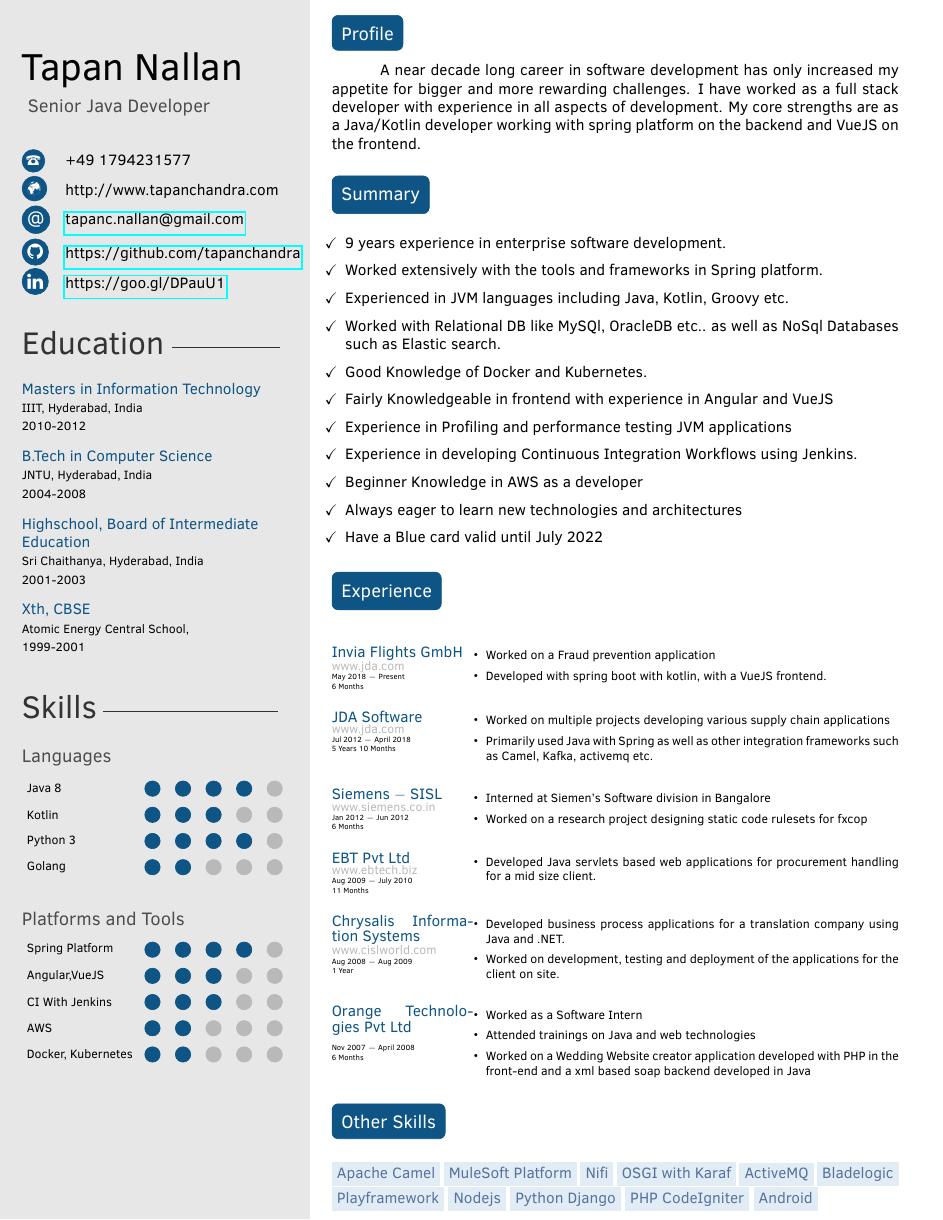
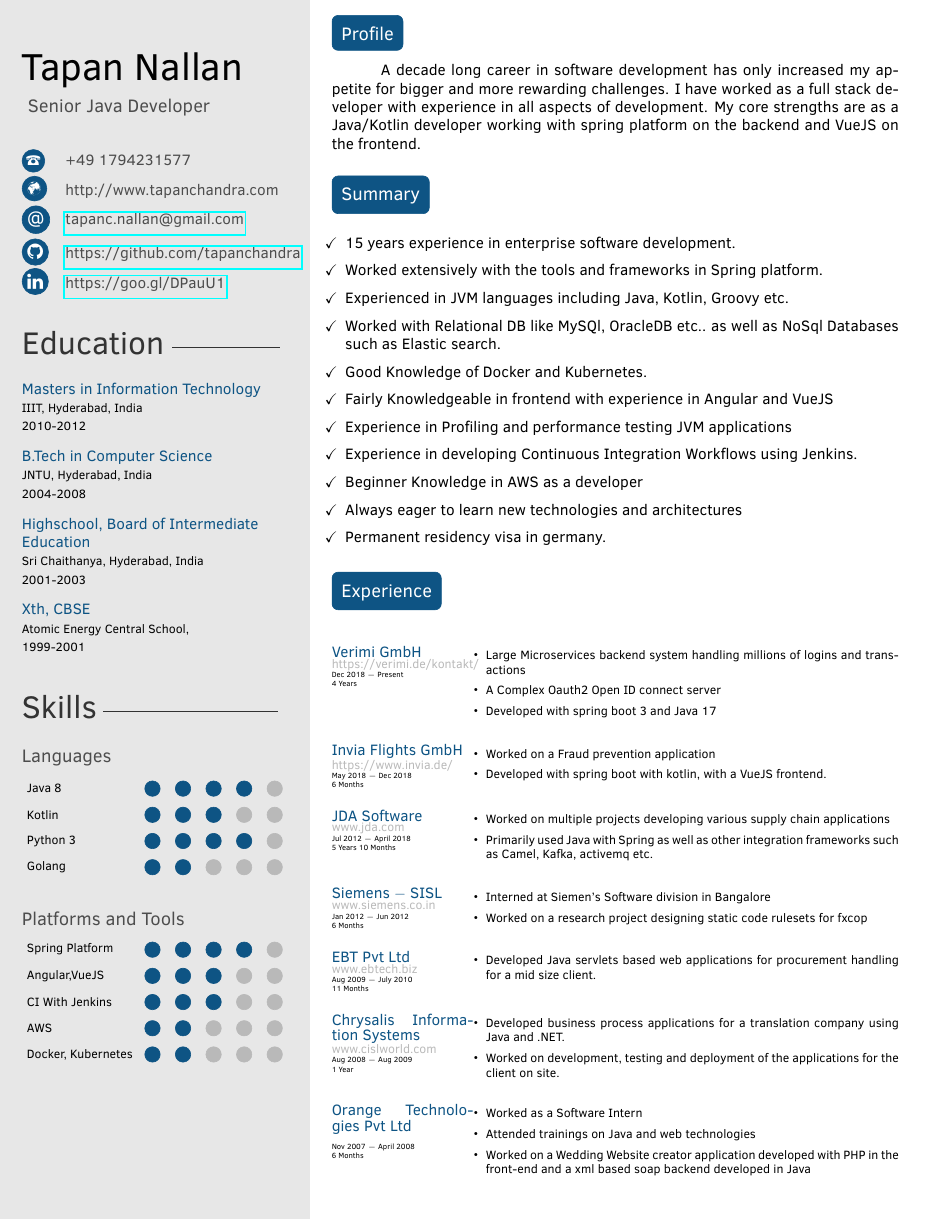
Before and after one commit to tapannallan/my-resume, a LaTeX CV (resume.tex): page 1 of 2. Compiled offline with pdfLaTeX.

Commit message:
Update resume.tex

```diff
--- a/resume.tex
+++ b/resume.tex
@@ -74,7 +74,7 @@
 \vspace{-10 pt}
 \section{Profile}
 \setlength{\parindent}{1cm}\linebreak\indent{
-	A near decade long career in software development has only increased my appetite for bigger and more rewarding challenges. I have worked as a full stack developer with experience in all aspects of development. My core strengths are as a Java/Kotlin developer working with spring platform on the backend and VueJS on the frontend.
+	A decade long career in software development has only increased my appetite for bigger and more rewarding challenges. I have worked as a full stack developer with experience in all aspects of development. My core strengths are as a Java/Kotlin developer working with spring platform on the backend and VueJS on the frontend.
 }
 \endgroup
 
@@ -82,7 +82,7 @@
 
 \section{Summary}
 \begin{itemize}[leftmargin=*]
-	\item[$\checkmark$] 9 years experience in enterprise software development.
+	\item[$\checkmark$] 15 years experience in enterprise software development.
 	\item[$\checkmark$] Worked extensively with the tools and frameworks in Spring platform.
 	\item[$\checkmark$] Experienced in JVM languages including Java, Kotlin, Groovy etc.
 	\item[$\checkmark$] Worked with Relational DB like MySQl, OracleDB etc.. as well as NoSql Databases such as Elastic search.
@@ -92,7 +92,7 @@
 	\item[$\checkmark$] Experience in developing Continuous Integration Workflows using Jenkins.
 	\item[$\checkmark$] Beginner Knowledge in AWS as a developer
 	\item[$\checkmark$] Always eager to learn new technologies and architectures
-	\item[$\checkmark$] Have a Blue card valid until July 2022
+	\item[$\checkmark$] Permanent residency visa in germany.
 \end{itemize}
 
 \vspace{10 pt}
@@ -100,7 +100,15 @@
 \section{Experience}
 
 \begin{twenty} % Environment for a list with descriptions
-	\twentyitem{Invia Flights GmbH}{www.jda.com}{May 2018 $-$ Present}{6 Months}{
+	\twentyitem{Verimi GmbH}{https://verimi.de/kontakt/}{Dec 2018 $-$ Present}{4 Years}{
+
+		\begin{itemize}[leftmargin=*]
+			\item Large Microservices backend system handling millions of logins and transactions
+   			\item A Complex Oauth2 Open ID connect server
+			\item Developed with spring boot 3 and Java 17
+		\end{itemize}
+	}
+	\twentyitem{Invia Flights GmbH}{https://www.invia.de/}{May 2018 $-$ Dec 2018}{6 Months}{
 
 		\begin{itemize}[leftmargin=*]
 			\item Worked on a Fraud prevention application
```
